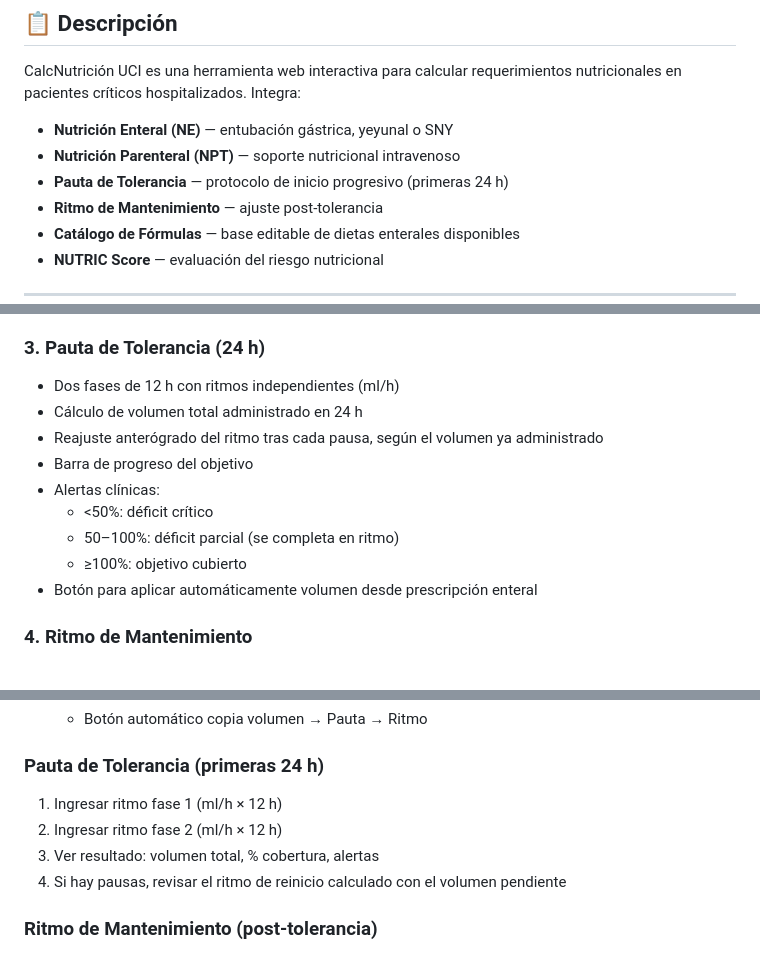
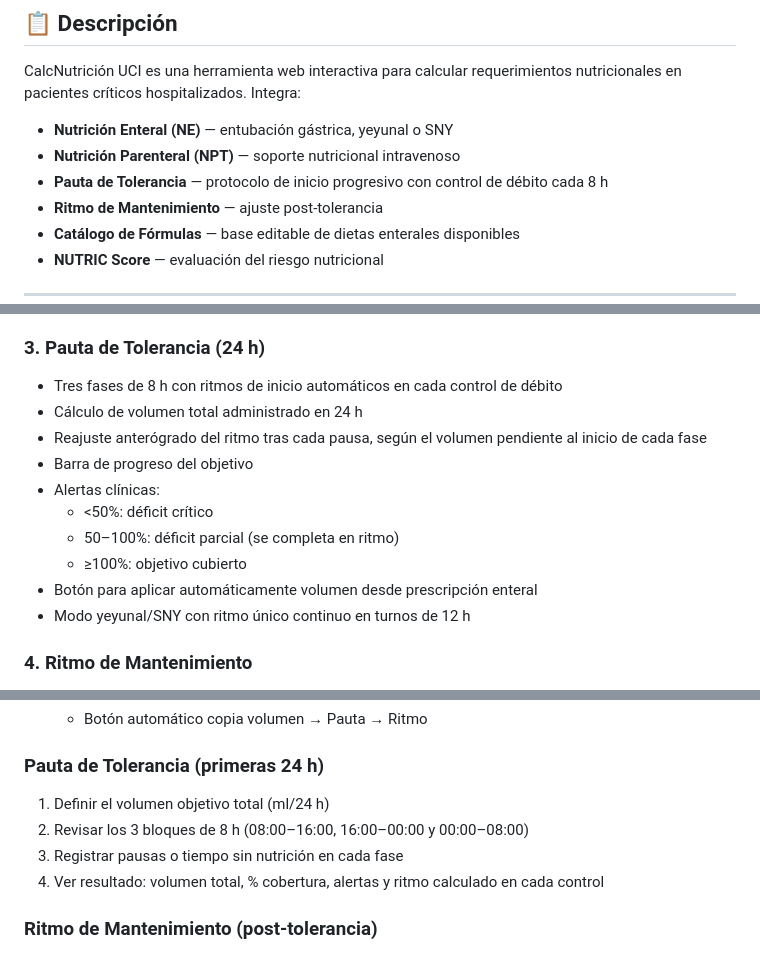
Before and after one commit to saldo27/Nutri, a Markdown page: README.md, 3 parts joined by grey strips. GitHub-like rendering.

Commit message:
Update README for 8-hour tolerance guidance

```diff
--- a/README.md
+++ b/README.md
@@ -11,7 +11,7 @@ CalcNutrición UCI es una herramienta web interactiva para calcular requerimient
 
 - **Nutrición Enteral (NE)** — entubación gástrica, yeyunal o SNY
 - **Nutrición Parenteral (NPT)** — soporte nutricional intravenoso
-- **Pauta de Tolerancia** — protocolo de inicio progresivo (primeras 24 h)
+- **Pauta de Tolerancia** — protocolo de inicio progresivo con control de débito cada 8 h
 - **Ritmo de Mantenimiento** — ajuste post-tolerancia
 - **Catálogo de Fórmulas** — base editable de dietas enterales disponibles
 - **NUTRIC Score** — evaluación del riesgo nutricional
@@ -45,15 +45,16 @@ CalcNutrición UCI es una herramienta web interactiva para calcular requerimient
 - Bloque visual de composición 24 h
 
 ### 3. **Pauta de Tolerancia (24 h)**
-- Dos fases de 12 h con ritmos independientes (ml/h)
+- Tres fases de 8 h con ritmos de inicio automáticos en cada control de débito
 - Cálculo de volumen total administrado en 24 h
-- Reajuste anterógrado del ritmo tras cada pausa, según el volumen ya administrado
+- Reajuste anterógrado del ritmo tras cada pausa, según el volumen pendiente al inicio de cada fase
 - Barra de progreso del objetivo
 - Alertas clínicas:
   - <50%: déficit crítico
   - 50–100%: déficit parcial (se completa en ritmo)
   - ≥100%: objetivo cubierto
 - Botón para aplicar automáticamente volumen desde prescripción enteral
+- Modo yeyunal/SNY con ritmo único continuo en turnos de 12 h
 
 ### 4. **Ritmo de Mantenimiento**
 - Cálculo del ritmo de continuación post-tolerancia
@@ -121,10 +122,10 @@ CalcNutrición UCI es una herramienta web interactiva para calcular requerimient
 
 ### Pauta de Tolerancia (primeras 24 h)
 
-1. Ingresar ritmo fase 1 (ml/h × 12 h)
-2. Ingresar ritmo fase 2 (ml/h × 12 h)
-3. Ver resultado: volumen total, % cobertura, alertas
-4. Si hay pausas, revisar el ritmo de reinicio calculado con el volumen pendiente
+1. Definir el volumen objetivo total (ml/24 h)
+2. Revisar los 3 bloques de 8 h (08:00–16:00, 16:00–00:00 y 00:00–08:00)
+3. Registrar pausas o tiempo sin nutrición en cada fase
+4. Ver resultado: volumen total, % cobertura, alertas y ritmo calculado en cada control
 
 ### Ritmo de Mantenimiento (post-tolerancia)
 
```
Also changed, not shown: other parts of README.md (+1 -1 lines).
